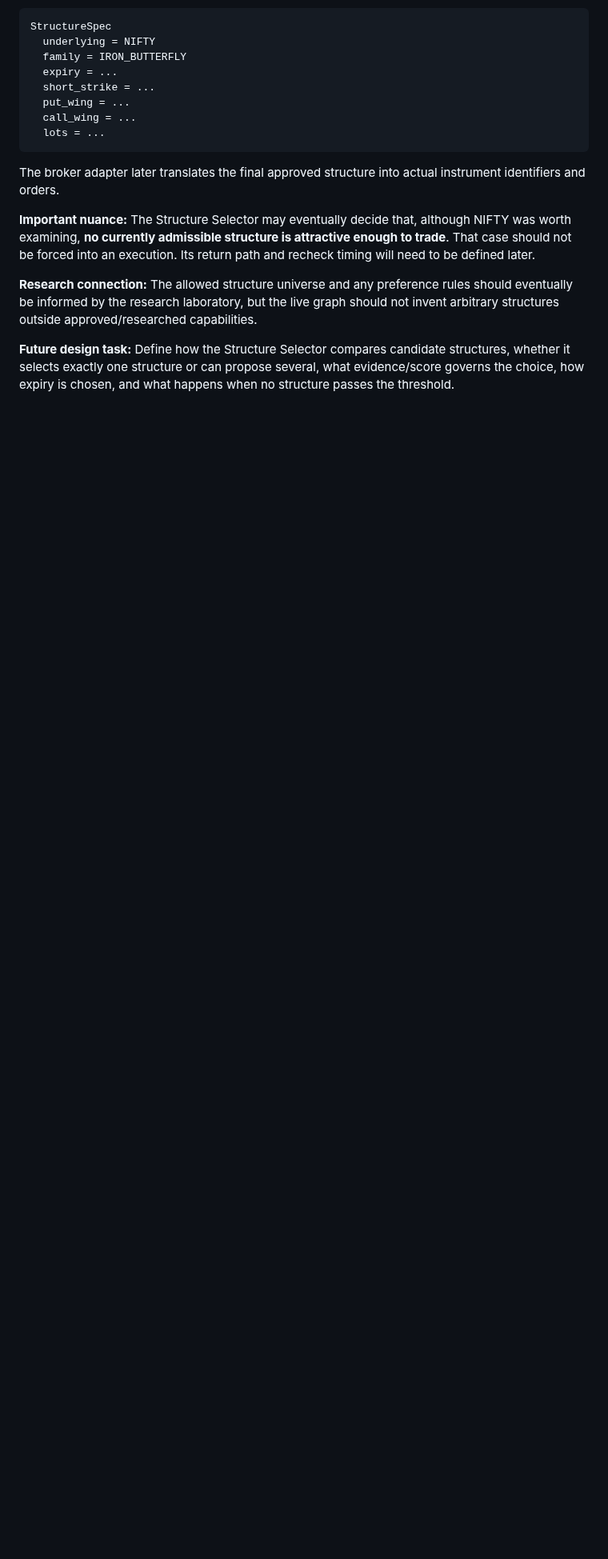
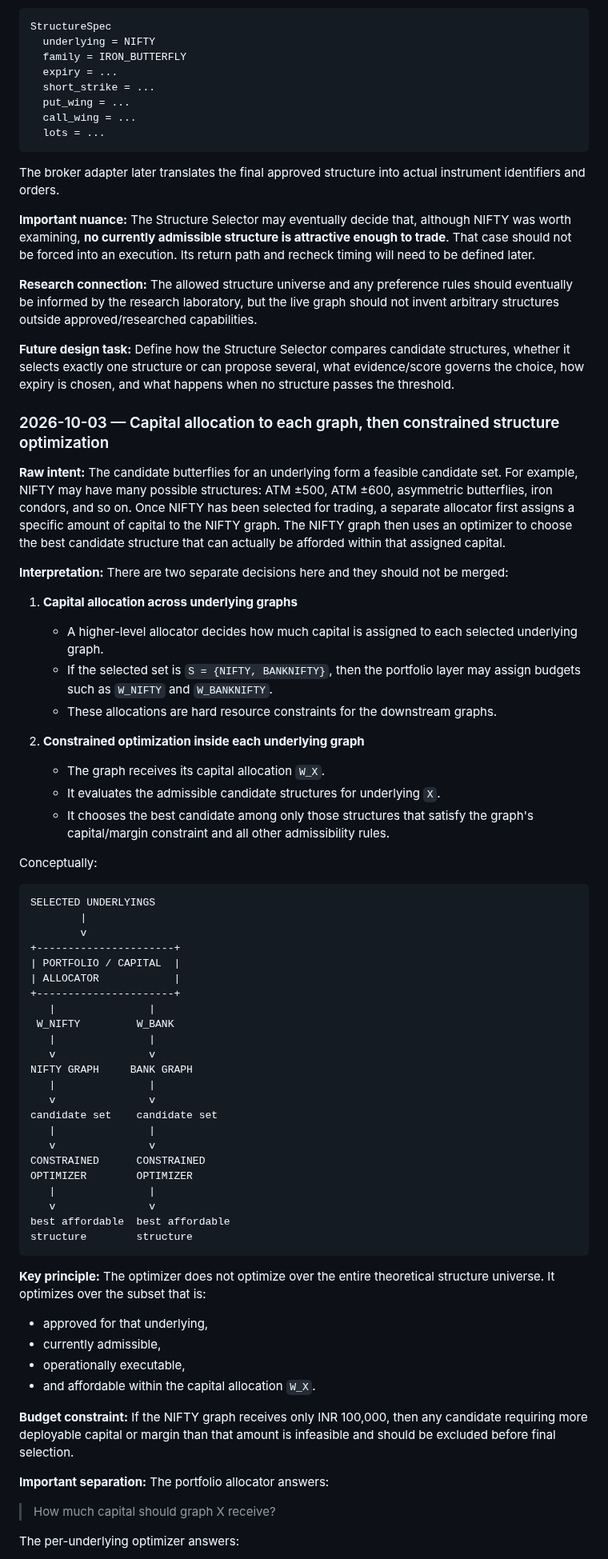
Before and after one commit to ayyararyan/volarb, a Markdown page: notes.md, the part around one of its changes. Shown at 80% size. Rendered like a GitHub page; blank space fills up the shorter version.

Commit message:
Add per-graph capital allocation and constrained optimizer

````diff
--- a/notes.md
+++ b/notes.md
@@ -390,3 +390,62 @@ The broker adapter later translates the final approved structure into actual ins
 
 **Future design task:** Define how the Structure Selector compares candidate structures, whether it selects exactly one structure or can propose several, what evidence/score governs the choice, how expiry is chosen, and what happens when no structure passes the threshold.
 
+
+### 2026-10-03 — Capital allocation to each graph, then constrained structure optimization
+
+**Raw intent:** The candidate butterflies for an underlying form a feasible candidate set. For example, NIFTY may have many possible structures: ATM ±500, ATM ±600, asymmetric butterflies, iron condors, and so on. Once NIFTY has been selected for trading, a separate allocator first assigns a specific amount of capital to the NIFTY graph. The NIFTY graph then uses an optimizer to choose the best candidate structure that can actually be afforded within that assigned capital.
+
+**Interpretation:** There are two separate decisions here and they should not be merged:
+
+1. **Capital allocation across underlying graphs**
+   - A higher-level allocator decides how much capital is assigned to each selected underlying graph.
+   - If the selected set is `S = {NIFTY, BANKNIFTY}`, then the portfolio layer may assign budgets such as `W_NIFTY` and `W_BANKNIFTY`.
+   - These allocations are hard resource constraints for the downstream graphs.
+
+2. **Constrained optimization inside each underlying graph**
+   - The graph receives its capital allocation `W_X`.
+   - It evaluates the admissible candidate structures for underlying `X`.
+   - It chooses the best candidate among only those structures that satisfy the graph's capital/margin constraint and all other admissibility rules.
+
+Conceptually:
+
+```text
+SELECTED UNDERLYINGS
+        |
+        v
++----------------------+
+| PORTFOLIO / CAPITAL  |
+| ALLOCATOR            |
++----------------------+
+   |               |
+ W_NIFTY         W_BANK
+   |               |
+   v               v
+NIFTY GRAPH     BANK GRAPH
+   |               |
+   v               v
+candidate set    candidate set
+   |               |
+   v               v
+CONSTRAINED      CONSTRAINED
+OPTIMIZER        OPTIMIZER
+   |               |
+   v               v
+best affordable  best affordable
+structure        structure
+```
+
+**Key principle:** The optimizer does not optimize over the entire theoretical structure universe. It optimizes over the subset that is:
+- approved for that underlying,
+- currently admissible,
+- operationally executable,
+- and affordable within the capital allocation `W_X`.
+
+**Budget constraint:** If the NIFTY graph receives only INR 100,000, then any candidate requiring more deployable capital or margin than that amount is infeasible and should be excluded before final selection.
+
+**Important separation:** The portfolio allocator answers:
+
+> How much capital should graph X receive?
+
+The per-underlying optimizer answers:
+
````
Also changed, not shown: other parts of notes.md (+41 -0 lines).
